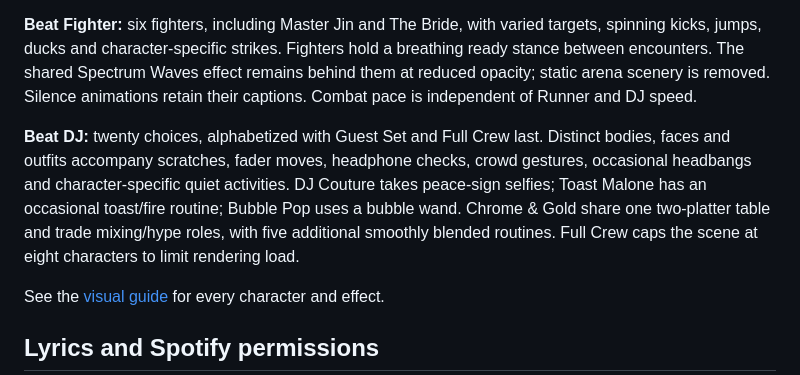
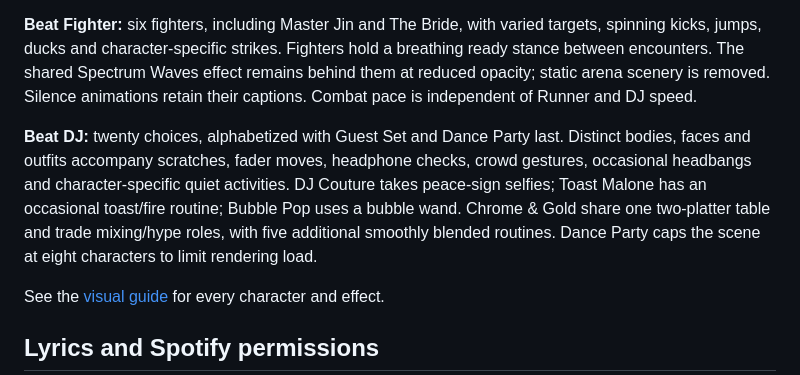
Before and after one commit to HyperXcess/MusicThing, a Markdown page: README.md, the part around the change. GitHub-like rendering.

Commit message:
Rename DJ Scare and Dance Party; clean up Bubble Pop hair

```diff
--- a/README.md
+++ b/README.md
@@ -50,7 +50,7 @@ On the original Spotify screen, swipe sideways to cycle artwork and effects; swi
 
 **Beat Fighter:** six fighters, including Master Jin and The Bride, with varied targets, spinning kicks, jumps, ducks and character-specific strikes. Fighters hold a breathing ready stance between encounters. The shared Spectrum Waves effect remains behind them at reduced opacity; static arena scenery is removed. Silence animations retain their captions. Combat pace is independent of Runner and DJ speed.
 
-**Beat DJ:** twenty choices, alphabetized with Guest Set and Full Crew last. Distinct bodies, faces and outfits accompany scratches, fader moves, headphone checks, crowd gestures, occasional headbangs and character-specific quiet activities. DJ Couture takes peace-sign selfies; Toast Malone has an occasional toast/fire routine; Bubble Pop uses a bubble wand. Chrome & Gold share one two-platter table and trade mixing/hype roles, with five additional smoothly blended routines. Full Crew caps the scene at eight characters to limit rendering load.
+**Beat DJ:** twenty choices, alphabetized with Guest Set and Dance Party last. Distinct bodies, faces and outfits accompany scratches, fader moves, headphone checks, crowd gestures, occasional headbangs and character-specific quiet activities. DJ Couture takes peace-sign selfies; Toast Malone has an occasional toast/fire routine; Bubble Pop uses a bubble wand. Chrome & Gold share one two-platter table and trade mixing/hype roles, with five additional smoothly blended routines. Dance Party caps the scene at eight characters to limit rendering load.
 
 See the [visual guide](docs/VISUAL-GUIDE.md) for every character and effect.
 
```
Also changed, not shown: CHANGELOG.md (+5 -1 lines), docs/VISUAL-GUIDE.md (+2 -2 lines), docs/dj-quiet.png, 6 other files.
